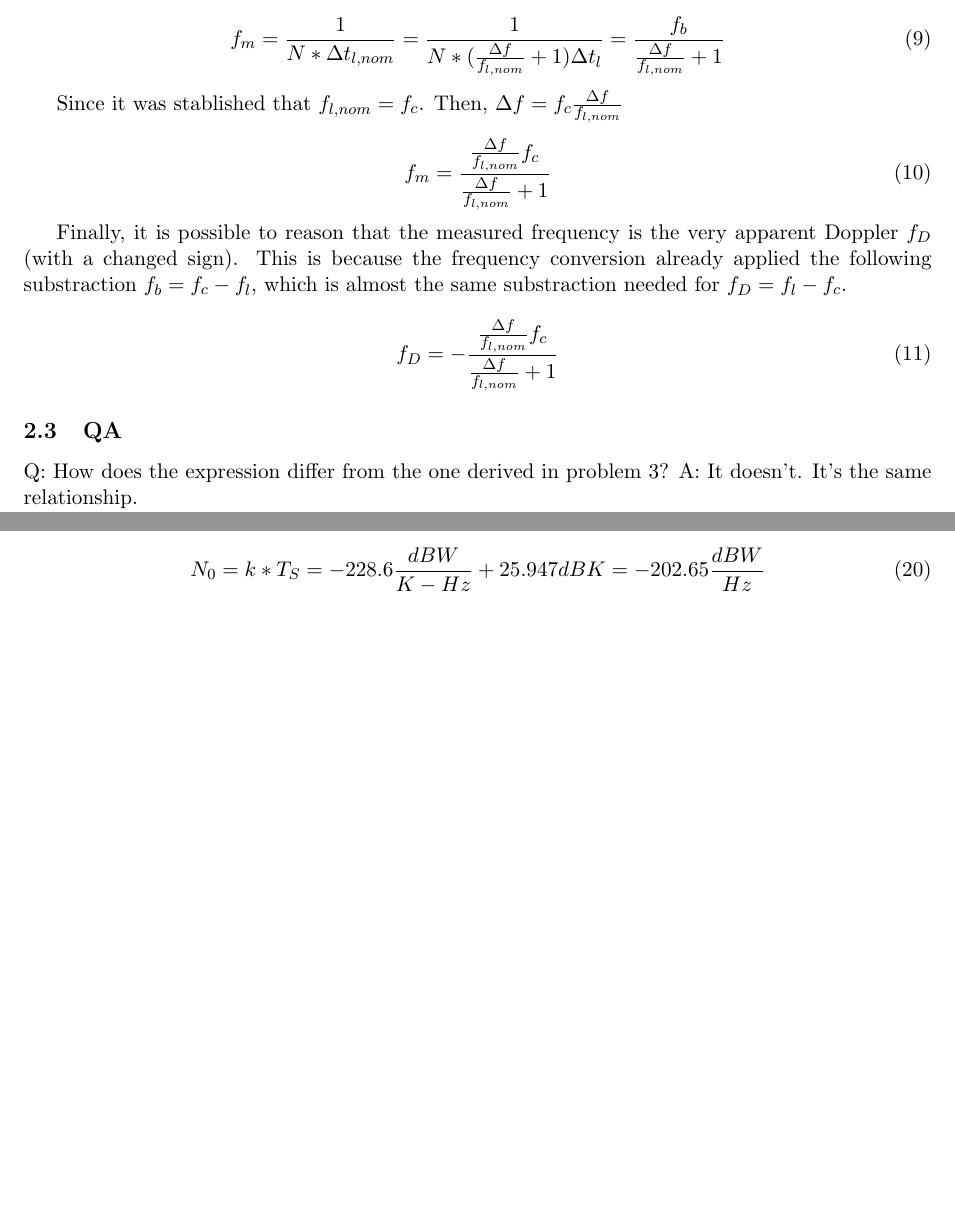
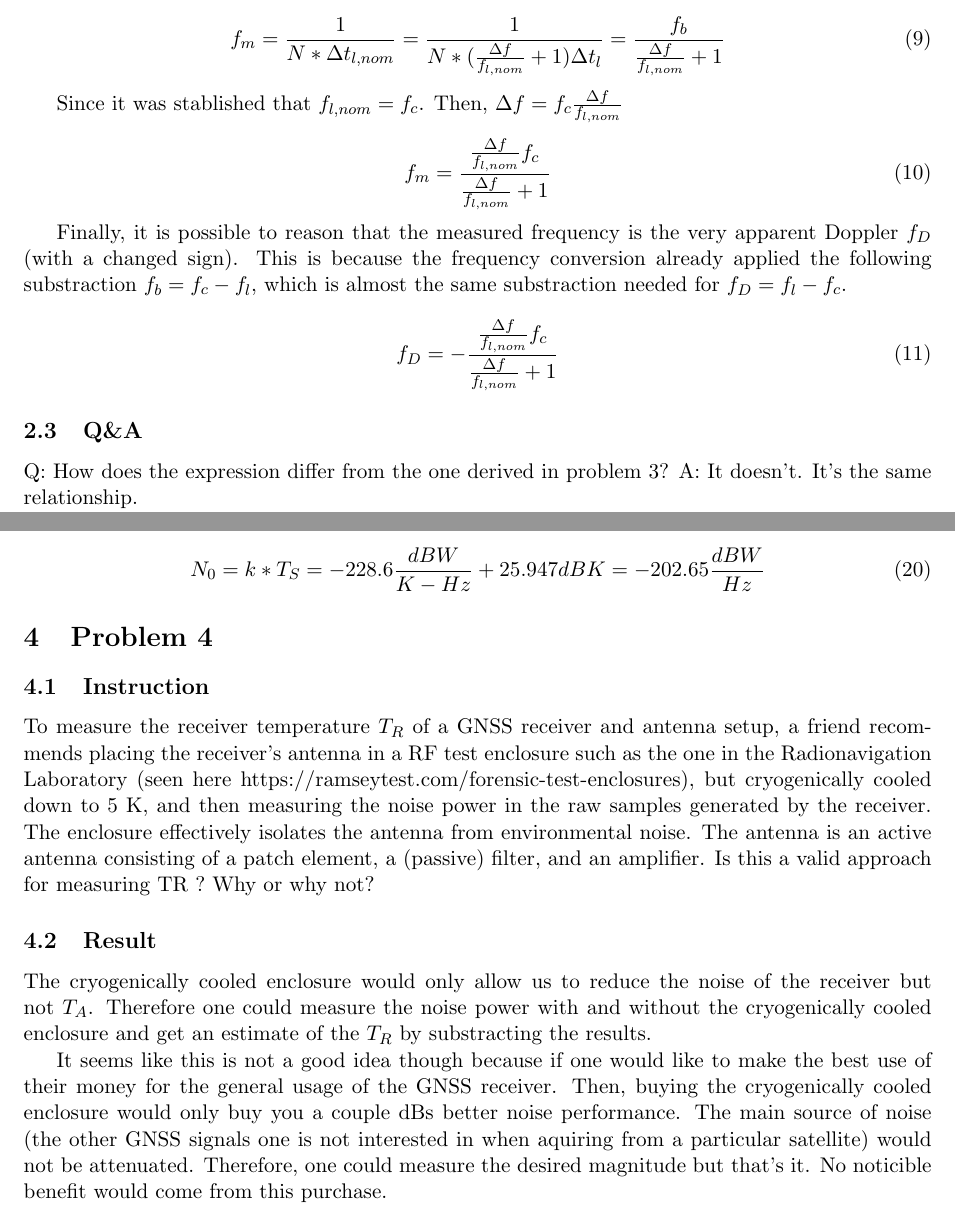
Before and after one commit to alemoreno991/ASE389P_GNSS, a LaTeX problem sheet (Exam1/doc/report_skeleton.tex, which reads Exam1/doc/Problems/exercise_2.tex, Exam1/doc/Problems/exercise_4.tex): two parts of pages 4 and 7 of 7, joined at a grey line, cut so that both start at the same text, the shorter picture padded with empty space. Compiled offline with pdfLaTeX.

Commit message:
Saving partial exam

```diff
--- a/Exam1/doc/Problems/exercise_2.tex
+++ b/Exam1/doc/Problems/exercise_2.tex
@@ -116,7 +116,7 @@ is almost the same substraction needed for $f_D = f_l - f_c$.
 \end{equation}
 
 
-\subsection{Q&A}
+\subsection{Q\&A}
 
 Q: How does the expression differ from the one derived in problem 3?
 A: It doesn't. It's the same relationship.
--- /dev/null
+++ b/Exam1/doc/Problems/exercise_4.tex
@@ -0,0 +1,28 @@
+\section{Problem 4}
+
+\subsection{Instruction}
+
+To measure the receiver temperature $T_R$ of a GNSS receiver and antenna setup,
+a friend recommends placing the receiver’s antenna in a RF test enclosure such
+as the one in the Radionavigation Laboratory (seen here
+https://ramseytest.com/forensic-test-enclosures),
+but cryogenically cooled down to 5 K, and then measuring the noise power in the
+raw samples generated by the receiver. The enclosure effectively isolates the
+antenna from environmental noise. The antenna is an active antenna consisting of
+a patch element, a (passive) filter, and an amplifier. Is this a valid approach
+for measuring TR ? Why or why not?
+
+\subsection{Result}
+
+The cryogenically cooled enclosure would only allow us to reduce the noise of
+the receiver but not $T_A$. Therefore one could measure the noise power with and
+without the cryogenically cooled enclosure and get an estimate of the $T_R$ by
+substracting the results.
+
+It seems like this is not a good idea though because if one would like to make the
+best use of their money for the general usage of the GNSS receiver. Then, buying
+the cryogenically cooled enclosure would only buy you a couple dBs better noise
+performance. The main source of noise (the other GNSS signals one is not
+interested in when aquiring from a particular satellite) would not be attenuated.
+Therefore, one could measure the desired magnitude but that's it. No noticible
+benefit would come from this purchase.
```
Also changed, not shown: Exam1/doc/report_skeleton.tex (+1 -0 lines), Exam1/doc/report_skeleton.pdf, 3 other files.
